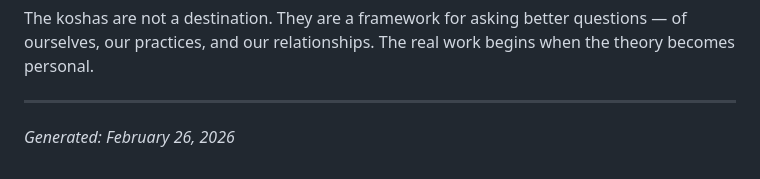
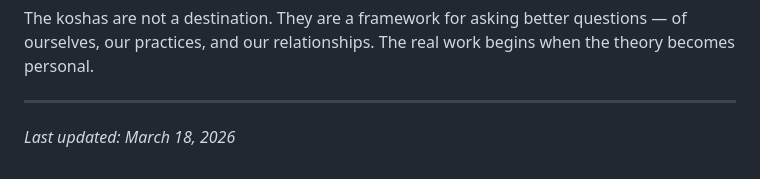
Before and after one commit to yogic-approach/yogaval-2026, a Markdown page: docs/synthesis-en.md, the part around the change. Drawn GitHub-style.

```diff
--- a/docs/synthesis-en.md
+++ b/docs/synthesis-en.md
@@ -215,7 +215,7 @@ The koshas are not a destination. They are a framework for asking better questio
 
 ---
 
-*Generated: February 26, 2026*
+*Last updated: March 18, 2026*
 
 [1]: events/20260209-koshas-escuela-de-yoga-satyam/?lang=en "The Five Koshas — Escuela de Yoga Satyam"
 [2]: events/20260210-living-fully-in-yourself-yoga-carrasco/?lang=en "Living Fully In Yourself — Yoga Carrasco"
```
Also changed, not shown: docs/synthesis-es.md (+1 -1 lines), docs/synthesis-ne.md (+1 -1 lines).
